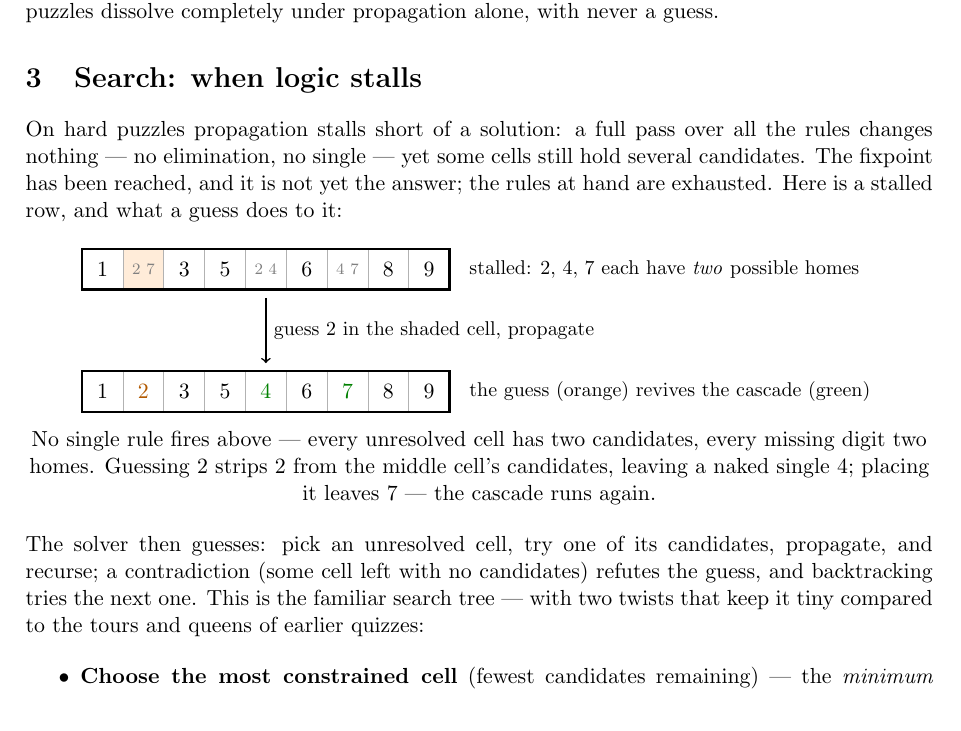
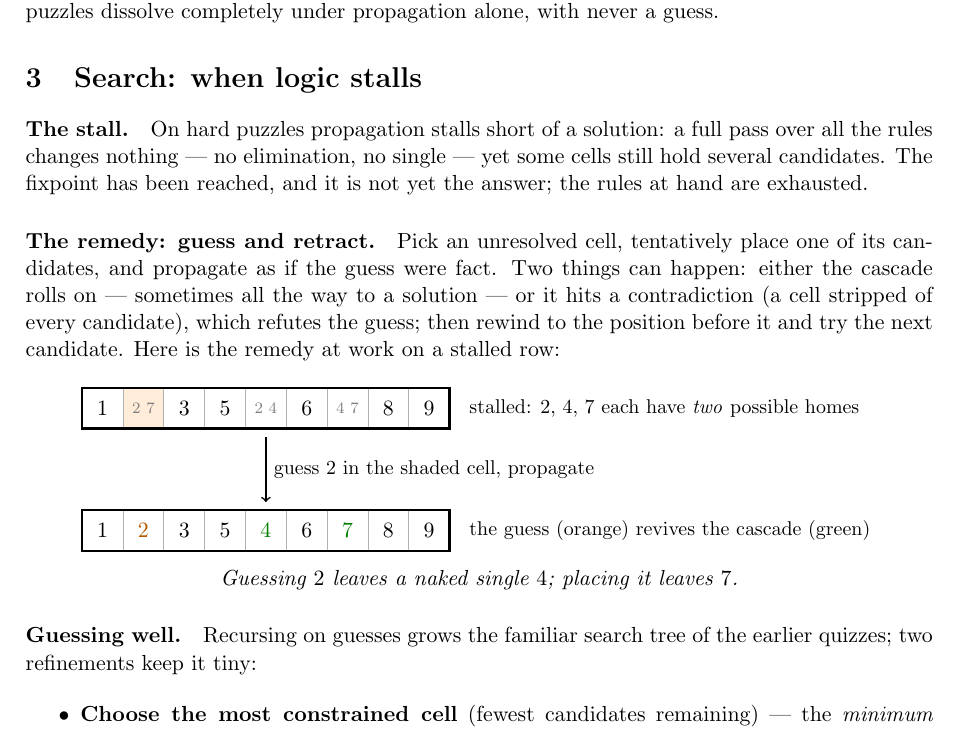
Before and after one commit to hwang-fu/ocamlpractice, a LaTeX document (sudoku/docs/sudoku.tex): part of page 2 of 3, cut so that both start at the same text. Compiled offline with pdfLaTeX.

Commit message:
docs(sudoku): restructure search section with mini-headings and trim caption

```diff
--- a/sudoku/docs/sudoku.tex
+++ b/sudoku/docs/sudoku.tex
@@ -123,11 +123,19 @@ completely under propagation alone, with never a guess.
 
 \section{Search: when logic stalls}
 
+\paragraph{The stall.}
 On hard puzzles propagation stalls short of a solution: a full pass over
 all the rules changes nothing --- no elimination, no single --- yet some
 cells still hold several candidates. The fixpoint has been reached, and it
-is not yet the answer; the rules at hand are exhausted. Here is a stalled
-row, and what a guess does to it:
+is not yet the answer; the rules at hand are exhausted.
+
+\paragraph{The remedy: guess and retract.}
+Pick an unresolved cell, tentatively place one of its candidates, and
+propagate as if the guess were fact. Two things can happen: either the
+cascade rolls on --- sometimes all the way to a solution --- or it hits a
+contradiction (a cell stripped of every candidate), which refutes the
+guess; then rewind to the position before it and try the next candidate.
+Here is the remedy at work on a stalled row:
 
 \begin{center}
 \begin{tikzpicture}[scale=0.72]
@@ -166,15 +174,12 @@ row, and what a guess does to it:
 \end{tikzpicture}
 
 \smallskip
-No single rule fires above --- every unresolved cell has two candidates,
-every missing digit two homes. Guessing $2$ strips $2$ from the middle
-cell's candidates, leaving a naked single $4$; placing it leaves $7$ ---
-the cascade runs again.
-\end{center} The solver then guesses: pick an unresolved cell, try one of its
-candidates, propagate, and recurse; a contradiction (some cell left with
-no candidates) refutes the guess, and backtracking tries the next one.
-This is the familiar search tree --- with two twists that keep it tiny
-compared to the tours and queens of earlier quizzes:
+\emph{Guessing $2$ leaves a naked single $4$; placing it leaves $7$.}
+\end{center}
+
+\paragraph{Guessing well.}
+Recursing on guesses grows the familiar search tree of the earlier
+quizzes; two refinements keep it tiny:
 
 \begin{itemize}
   \item \textbf{Choose the most constrained cell} (fewest candidates
```
Also changed, not shown: sudoku/docs/sudoku.pdf.
